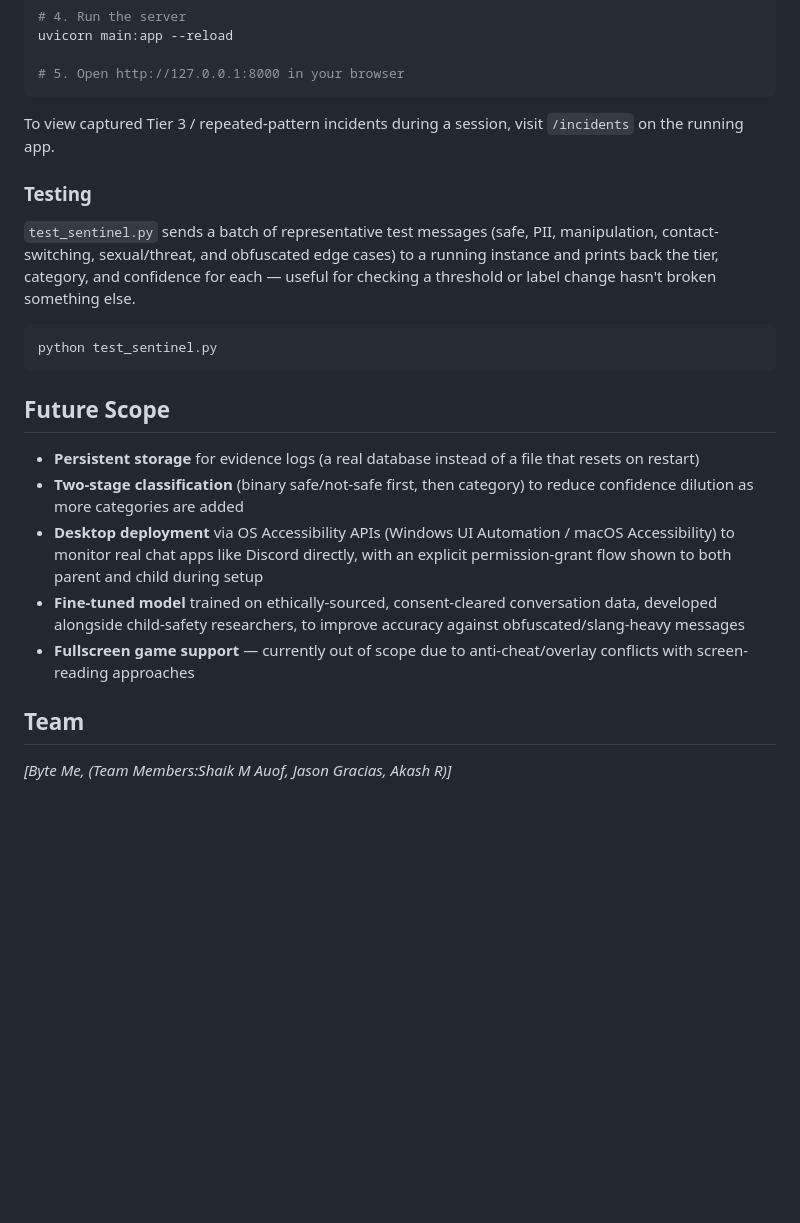
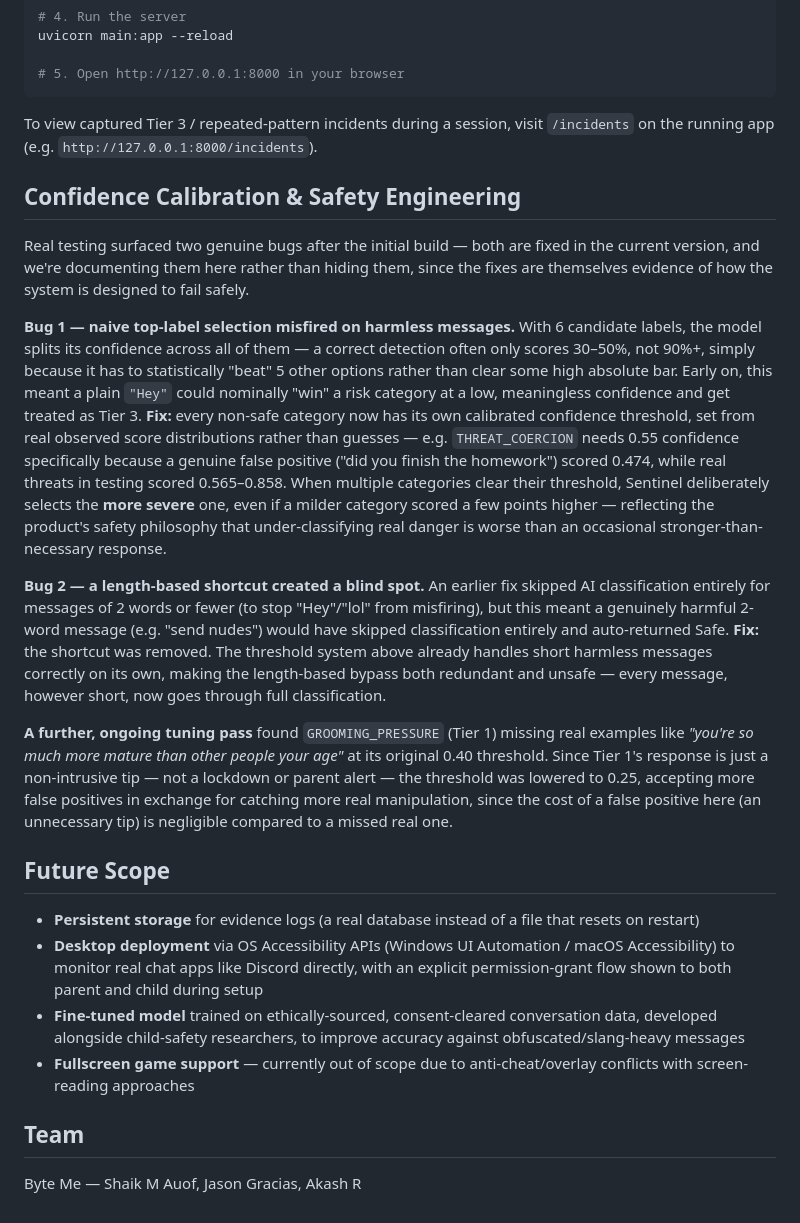
Before and after one commit to auofshaik-boop/Bit-n-Build-app, a Markdown page: README.md, the part around one of its changes. Rendered like a GitHub page; blank space fills up the shorter version.

````diff
--- a/README.md
+++ b/README.md
@@ -119,24 +109,25 @@ uvicorn main:app --reload
 # 5. Open http://127.0.0.1:8000 in your browser
 ```
 
-To view captured Tier 3 / repeated-pattern incidents during a session, visit `/incidents` on the running app.
+To view captured Tier 3 / repeated-pattern incidents during a session, visit `/incidents` on the running app (e.g. `http://127.0.0.1:8000/incidents`).
 
-### Testing
+## Confidence Calibration & Safety Engineering
 
-`test_sentinel.py` sends a batch of representative test messages (safe, PII, manipulation, contact-switching, sexual/threat, and obfuscated edge cases) to a running instance and prints back the tier, category, and confidence for each — useful for checking a threshold or label change hasn't broken something else.
+Real testing surfaced two genuine bugs after the initial build — both are fixed in the current version, and we're documenting them here rather than hiding them, since the fixes are themselves evidence of how the system is designed to fail safely.
 
-```bash
-python test_sentinel.py
-```
+**Bug 1 — naive top-label selection misfired on harmless messages.** With 6 candidate labels, the model splits its confidence across all of them — a correct detection often only scores 30–50%, not 90%+, simply because it has to statistically "beat" 5 other options rather than clear some high absolute bar. Early on, this meant a plain `"Hey"` could nominally "win" a risk category at a low, meaningless confidence and get treated as Tier 3. **Fix:** every non-safe category now has its own calibrated confidence threshold, set from real observed score distributions rather than guesses — e.g. `THREAT_COERCION` needs 0.55 confidence specifically because a genuine false positive ("did you finish the homework") scored 0.474, while real threats in testing scored 0.565–0.858. When multiple categories clear their threshold, Sentinel deliberately selects the **more severe** one, even if a milder category scored a few points higher — reflecting the product's safety philosophy that under-classifying real danger is worse than an occasional stronger-than-necessary response.
+
+**Bug 2 — a length-based shortcut created a blind spot.** An earlier fix skipped AI classification entirely for messages of 2 words or fewer (to stop "Hey"/"lol" from misfiring), but this meant a genuinely harmful 2-word message (e.g. "send nudes") would have skipped classification entirely and auto-returned Safe. **Fix:** the shortcut was removed. The threshold system above already handles short harmless messages correctly on its own, making the length-based bypass both redundant and unsafe — every message, however short, now goes through full classification.
+
+**A further, ongoing tuning pass** found `GROOMING_PRESSURE` (Tier 1) missing real examples like *"you're so much more mature than other people your age"* at its original 0.40 threshold. Since Tier 1's response is just a non-intrusive tip — not a lockdown or parent alert — the threshold was lowered to 0.25, accepting more false positives in exchange for catching more real manipulation, since the cost of a false positive here (an unnecessary tip) is negligible compared to a missed real one.
 
 ## Future Scope
 
 - **Persistent storage** for evidence logs (a real database instead of a file that resets on restart)
-- **Two-stage classification** (binary safe/not-safe first, then category) to reduce confidence dilution as more categories are added
 - **Desktop deployment** via OS Accessibility APIs (Windows UI Automation / macOS Accessibility) to monitor real chat apps like Discord directly, with an explicit permission-grant flow shown to both parent and child during setup
 - **Fine-tuned model** trained on ethically-sourced, consent-cleared conversation data, developed alongside child-safety researchers, to improve accuracy against obfuscated/slang-heavy messages
 - **Fullscreen game support** — currently out of scope due to anti-cheat/overlay conflicts with screen-reading approaches
 
 ## Team
 
-*[Byte Me, (Team Members:Shaik M Auof, Jason Gracias, Akash R)]*
+Byte Me — Shaik M Auof, Jason Gracias, Akash R
````
Also changed, not shown: other parts of README.md (+37 -47 lines).
